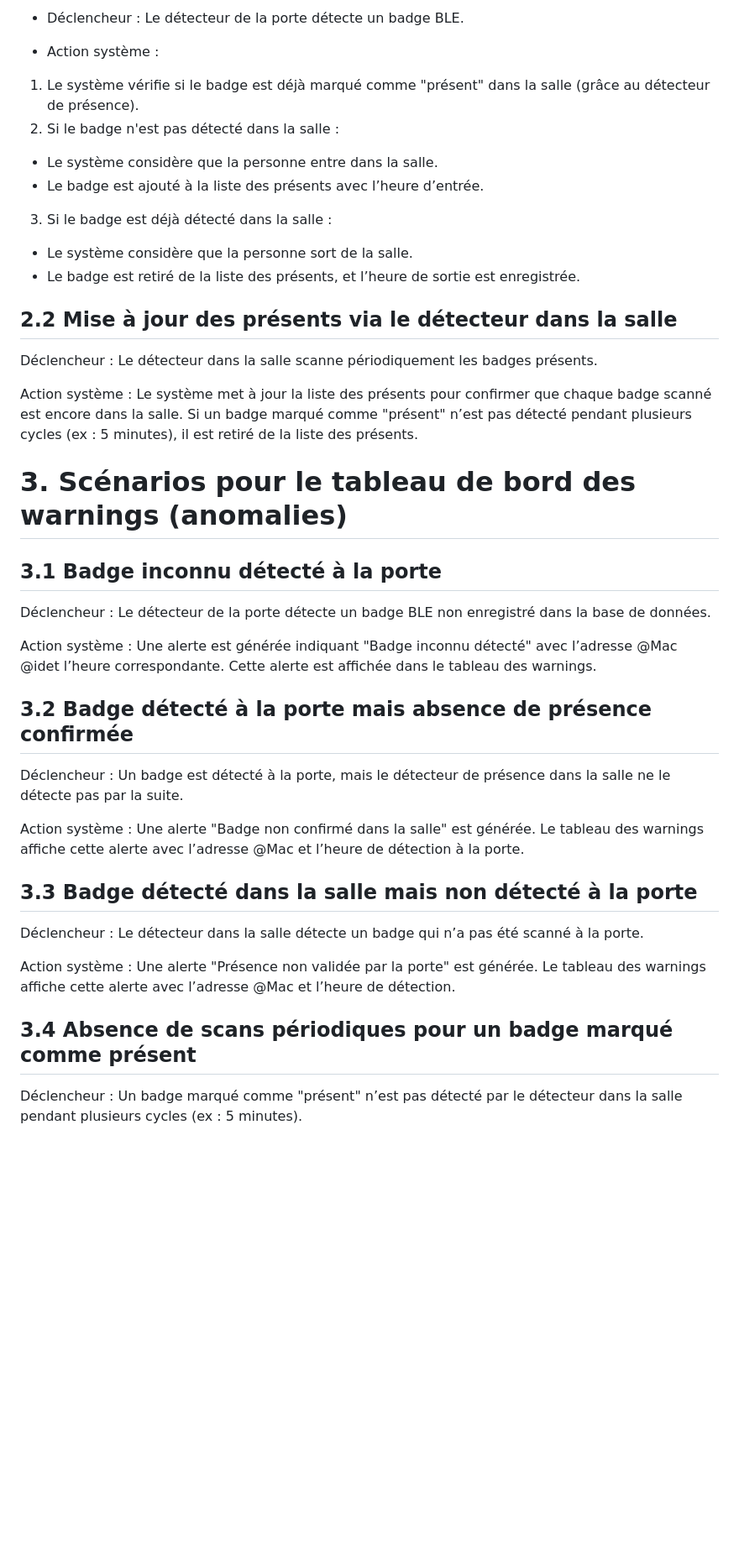
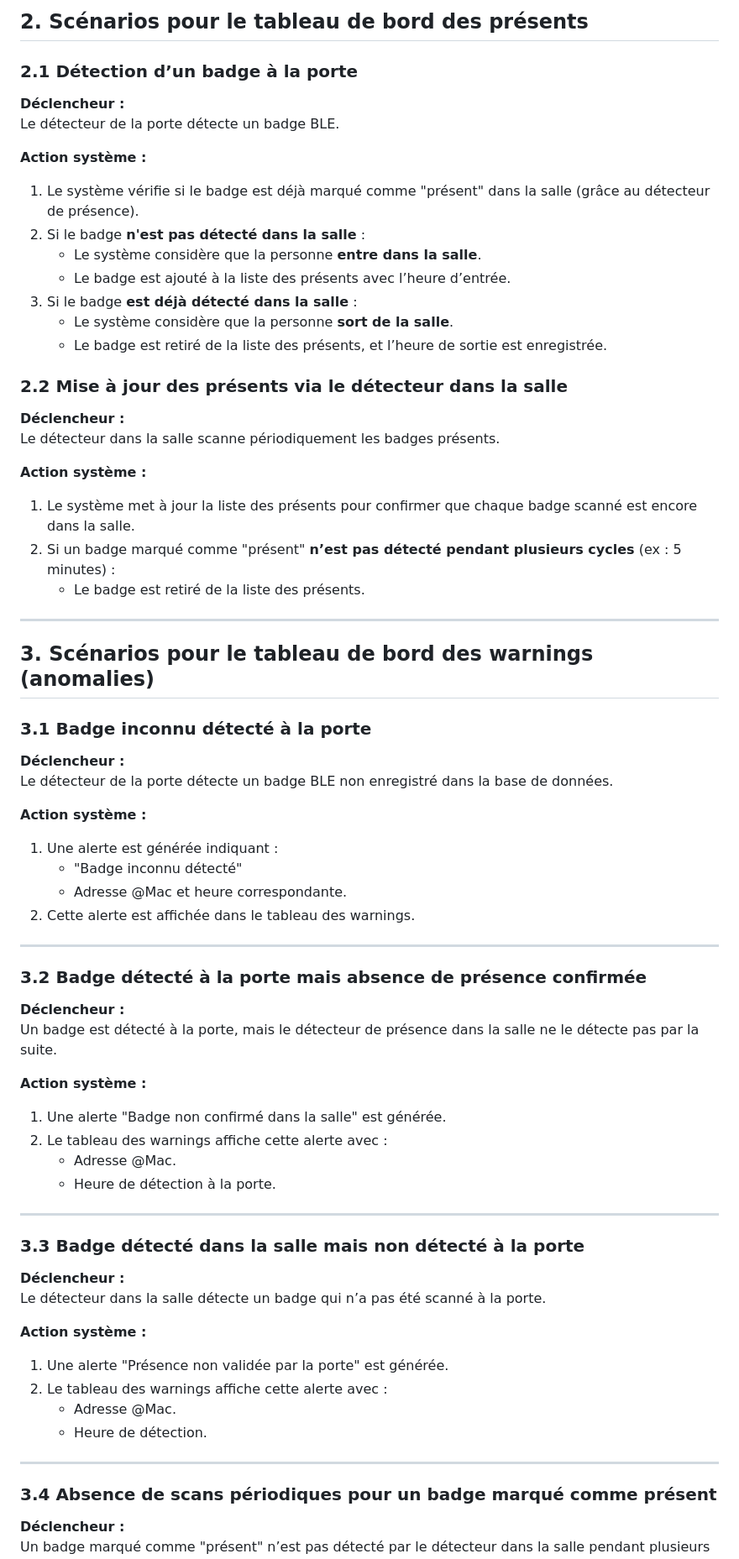
Before and after one commit to Gigantapede/IOT-STRI-RASPI-2025, a Markdown page: README.md, the part around one of its changes. Shown at 84% size. Rendered like a GitHub page; blank space fills up the shorter version.

```diff
--- a/README.md
+++ b/README.md
@@ -13,56 +14,69 @@
 
-- Déclencheur :
+## 2. Scénarios pour le tableau de bord des présents
+
+### 2.1 Détection d’un badge à la porte
+**Déclencheur :**
 Le détecteur de la porte détecte un badge BLE.
 
-- Action système :
- 1. Le système vérifie si le badge est déjà marqué comme "présent" dans la salle (grâce au détecteur de présence).
- 2. Si le badge n'est pas détecté dans la salle :
-  - Le système considère que la personne entre dans la salle.
-  - Le badge est ajouté à la liste des présents avec l’heure d’entrée.
- 3. Si le badge est déjà détecté dans la salle :
-  - Le système considère que la personne sort de la salle.
-  - Le badge est retiré de la liste des présents, et l’heure de sortie est enregistrée.
+**Action système :**
+1. Le système vérifie si le badge est déjà marqué comme "présent" dans la salle (grâce au détecteur de présence).
+2. Si le badge **n'est pas détecté dans la salle** :
+   - Le système considère que la personne **entre dans la salle**.
+   - Le badge est ajouté à la liste des présents avec l’heure d’entrée.
+3. Si le badge **est déjà détecté dans la salle** :
+   - Le système considère que la personne **sort de la salle**.
+   - Le badge est retiré de la liste des présents, et l’heure de sortie est enregistrée.
 
-## 2.2 Mise à jour des présents via le détecteur dans la salle
-
-Déclencheur :
+### 2.2 Mise à jour des présents via le détecteur dans la salle
+**Déclencheur :**
 Le détecteur dans la salle scanne périodiquement les badges présents.
 
-Action système :
-Le système met à jour la liste des présents pour confirmer que chaque badge scanné est encore dans la salle.
-Si un badge marqué comme "présent" n’est pas détecté pendant plusieurs cycles (ex : 5 minutes), il est retiré de la liste des présents.
+**Action système :**
+1. Le système met à jour la liste des présents pour confirmer que chaque badge scanné est encore dans la salle.
+2. Si un badge marqué comme "présent" **n’est pas détecté pendant plusieurs cycles** (ex : 5 minutes) :
+   - Le badge est retiré de la liste des présents.
 
-# 3. Scénarios pour le tableau de bord des warnings (anomalies)
+---
 
-## 3.1 Badge inconnu détecté à la porte
+## 3. Scénarios pour le tableau de bord des warnings (anomalies)
 
-Déclencheur :
+### 3.1 Badge inconnu détecté à la porte
+**Déclencheur :**
 Le détecteur de la porte détecte un badge BLE non enregistré dans la base de données.
 
-Action système :
-Une alerte est générée indiquant "Badge inconnu détecté" avec l’adresse @Mac @idet l’heure correspondante.
-Cette alerte est affichée dans le tableau des warnings.
+**Action système :**
+1. Une alerte est générée indiquant :
+   - "Badge inconnu détecté"
+   - Adresse @Mac et heure correspondante.
+2. Cette alerte est affichée dans le tableau des warnings.
 
-## 3.2 Badge détecté à la porte mais absence de présence confirmée
+---
 
-Déclencheur :
+### 3.2 Badge détecté à la porte mais absence de présence confirmée
+**Déclencheur :**
 Un badge est détecté à la porte, mais le détecteur de présence dans la salle ne le détecte pas par la suite.
 
-Action système :
-Une alerte "Badge non confirmé dans la salle" est générée.
-Le tableau des warnings affiche cette alerte avec l’adresse @Mac et l’heure de détection à la porte.
+**Action système :**
+1. Une alerte "Badge non confirmé dans la salle" est générée.
+2. Le tableau des warnings affiche cette alerte avec :
+   - Adresse @Mac.
+   - Heure de détection à la porte.
 
-## 3.3 Badge détecté dans la salle mais non détecté à la porte
+---
 
-Déclencheur :
+### 3.3 Badge détecté dans la salle mais non détecté à la porte
+**Déclencheur :**
 Le détecteur dans la salle détecte un badge qui n’a pas été scanné à la porte.
 
-Action système :
-Une alerte "Présence non validée par la porte" est générée.
-Le tableau des warnings affiche cette alerte avec l’adresse @Mac et l’heure de détection.
+**Action système :**
+1. Une alerte "Présence non validée par la porte" est générée.
+2. Le tableau des warnings affiche cette alerte avec :
+   - Adresse @Mac.
+   - Heure de détection.
 
-## 3.4 Absence de scans périodiques pour un badge marqué comme présent
+---
 
-Déclencheur :
+### 3.4 Absence de scans périodiques pour un badge marqué comme présent
+**Déclencheur :**
 Un badge marqué comme "présent" n’est pas détecté par le détecteur dans la salle pendant plusieurs cycles (ex : 5 minutes).
 
```
Also changed, not shown: other parts of README.md (+26 -19 lines).
